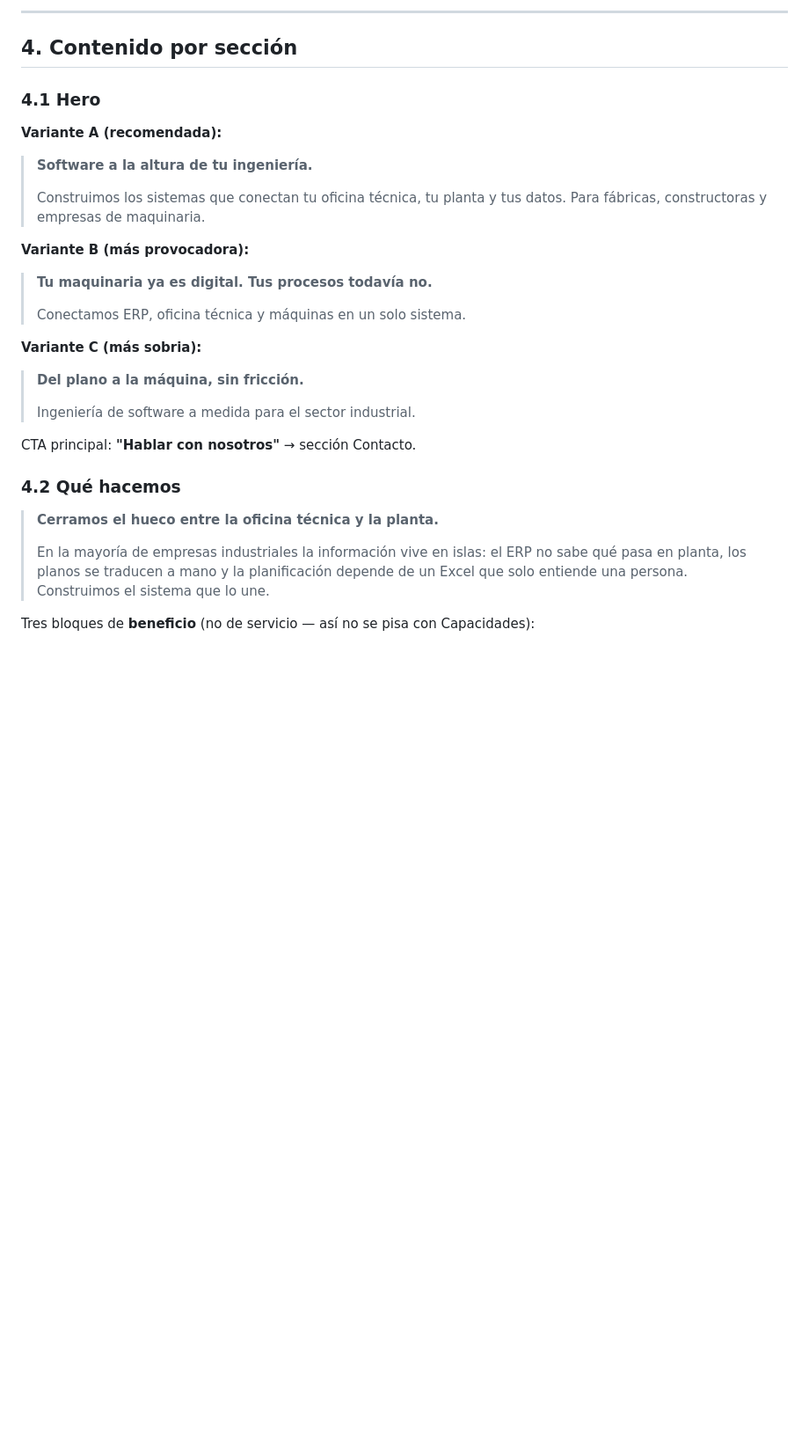
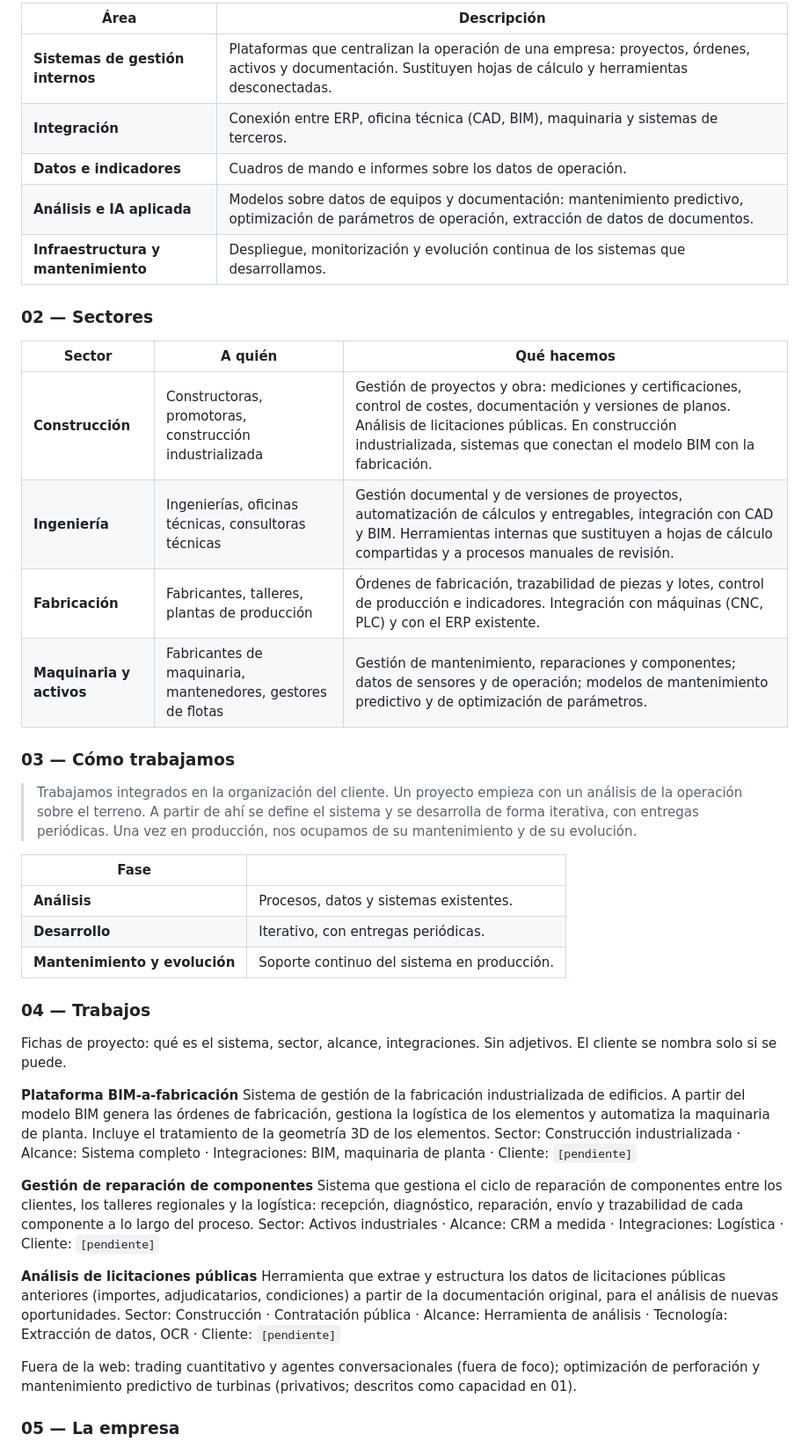
Before and after one commit to braced/braced.github.io, a Markdown page: web-industrial.md, the part around one of its changes. Shown at 88% size. Rendered like a GitHub page; blank space fills up the shorter version.

```diff
--- a/web-industrial.md
+++ b/web-industrial.md
@@ -42,35 +53,48 @@ Se mantienen: botón "Acceso Clientes" (portal), CTA de agendar (Google Calendar
 
----
+| Área | Descripción |
+|---|---|
+| **Sistemas de gestión internos** | Plataformas que centralizan la operación de una empresa: proyectos, órdenes, activos y documentación. Sustituyen hojas de cálculo y herramientas desconectadas. |
+| **Integración** | Conexión entre ERP, oficina técnica (CAD, BIM), maquinaria y sistemas de terceros. |
+| **Datos e indicadores** | Cuadros de mando e informes sobre los datos de operación. |
+| **Análisis e IA aplicada** | Modelos sobre datos de equipos y documentación: mantenimiento predictivo, optimización de parámetros de operación, extracción de datos de documentos. |
+| **Infraestructura y mantenimiento** | Despliegue, monitorización y evolución continua de los sistemas que desarrollamos. |
 
-## 4. Contenido por sección
+### 02 — Sectores
 
-### 4.1 Hero
+| Sector | A quién | Qué hacemos |
+|---|---|---|
+| **Construcción** | Constructoras, promotoras, construcción industrializada | Gestión de proyectos y obra: mediciones y certificaciones, control de costes, documentación y versiones de planos. Análisis de licitaciones públicas. En construcción industrializada, sistemas que conectan el modelo BIM con la fabricación. |
+| **Ingeniería** | Ingenierías, oficinas técnicas, consultoras técnicas | Gestión documental y de versiones de proyectos, automatización de cálculos y entregables, integración con CAD y BIM. Herramientas internas que sustituyen a hojas de cálculo compartidas y a procesos manuales de revisión. |
+| **Fabricación** | Fabricantes, talleres, plantas de producción | Órdenes de fabricación, trazabilidad de piezas y lotes, control de producción e indicadores. Integración con máquinas (CNC, PLC) y con el ERP existente. |
+| **Maquinaria y activos** | Fabricantes de maquinaria, mantenedores, gestores de flotas | Gestión de mantenimiento, reparaciones y componentes; datos de sensores y de operación; modelos de mantenimiento predictivo y de optimización de parámetros. |
 
-**Variante A (recomendada):**
+### 03 — Cómo trabajamos
 
-> **Software a la altura de tu ingeniería.**
->
-> Construimos los sistemas que conectan tu oficina técnica, tu planta y tus datos. Para fábricas, constructoras y empresas de maquinaria.
+> Trabajamos integrados en la organización del cliente. Un proyecto empieza con un análisis de la operación sobre el terreno. A partir de ahí se define el sistema y se desarrolla de forma iterativa, con entregas periódicas. Una vez en producción, nos ocupamos de su mantenimiento y de su evolución.
 
-**Variante B (más provocadora):**
+| Fase | |
+|---|---|
+| **Análisis** | Procesos, datos y sistemas existentes. |
+| **Desarrollo** | Iterativo, con entregas periódicas. |
+| **Mantenimiento y evolución** | Soporte continuo del sistema en producción. |
 
-> **Tu maquinaria ya es digital. Tus procesos todavía no.**
->
-> Conectamos ERP, oficina técnica y máquinas en un solo sistema.
+### 04 — Trabajos
 
-**Variante C (más sobria):**
+Fichas de proyecto: qué es el sistema, sector, alcance, integraciones. Sin adjetivos. El cliente se nombra solo si se puede.
 
-> **Del plano a la máquina, sin fricción.**
->
-> Ingeniería de software a medida para el sector industrial.
+**Plataforma BIM-a-fabricación**
+Sistema de gestión de la fabricación industrializada de edificios. A partir del modelo BIM genera las órdenes de fabricación, gestiona la logística de los elementos y automatiza la maquinaria de planta. Incluye el tratamiento de la geometría 3D de los elementos.
+Sector: Construcción industrializada · Alcance: Sistema completo · Integraciones: BIM, maquinaria de planta · Cliente: `[pendiente]`
 
-CTA principal: **"Hablar con nosotros"** → sección Contacto.
+**Gestión de reparación de componentes**
+Sistema que gestiona el ciclo de reparación de componentes entre los clientes, los talleres regionales y la logística: recepción, diagnóstico, reparación, envío y trazabilidad de cada componente a lo largo del proceso.
+Sector: Activos industriales · Alcance: CRM a medida · Integraciones: Logística · Cliente: `[pendiente]`
 
-### 4.2 Qué hacemos
+**Análisis de licitaciones públicas**
+Herramienta que extrae y estructura los datos de licitaciones públicas anteriores (importes, adjudicatarios, condiciones) a partir de la documentación original, para el análisis de nuevas oportunidades.
+Sector: Construcción · Contratación pública · Alcance: Herramienta de análisis · Tecnología: Extracción de datos, OCR · Cliente: `[pendiente]`
 
-> **Cerramos el hueco entre la oficina técnica y la planta.**
->
-> En la mayoría de empresas industriales la información vive en islas: el ERP no sabe qué pasa en planta, los planos se traducen a mano y la planificación depende de un Excel que solo entiende una persona. Construimos el sistema que lo une.
+Fuera de la web: trading cuantitativo y agentes conversacionales (fuera de foco); optimización de perforación y mantenimiento predictivo de turbinas (privativos; descritos como capacidad en 01).
 
-Tres bloques de **beneficio** (no de servicio — así no se pisa con Capacidades):
+### 05 — La empresa
 
```
Also changed, not shown: other parts of web-industrial.md (+82 -130 lines), web-assets-prompts.md (+2 -0 lines).
